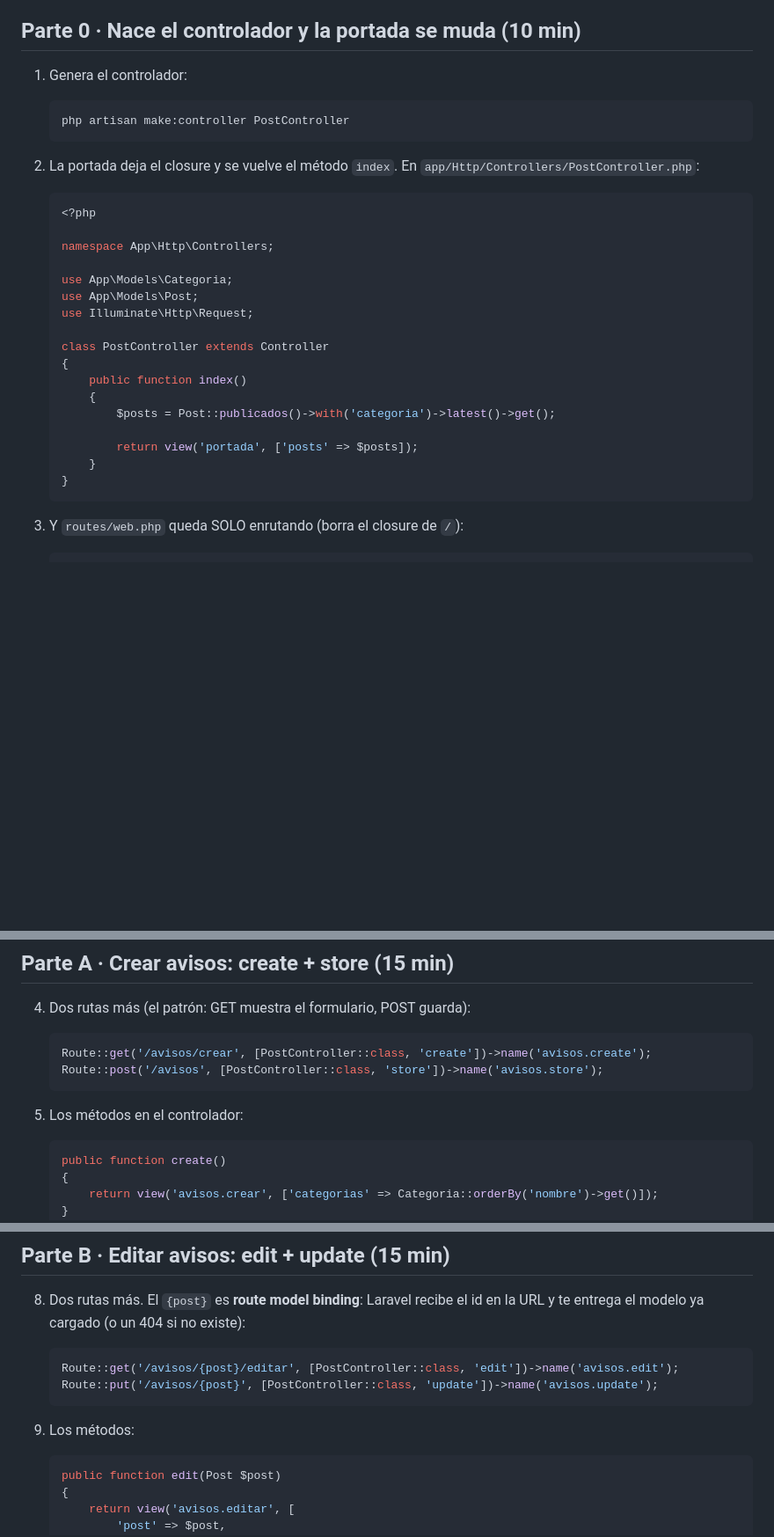
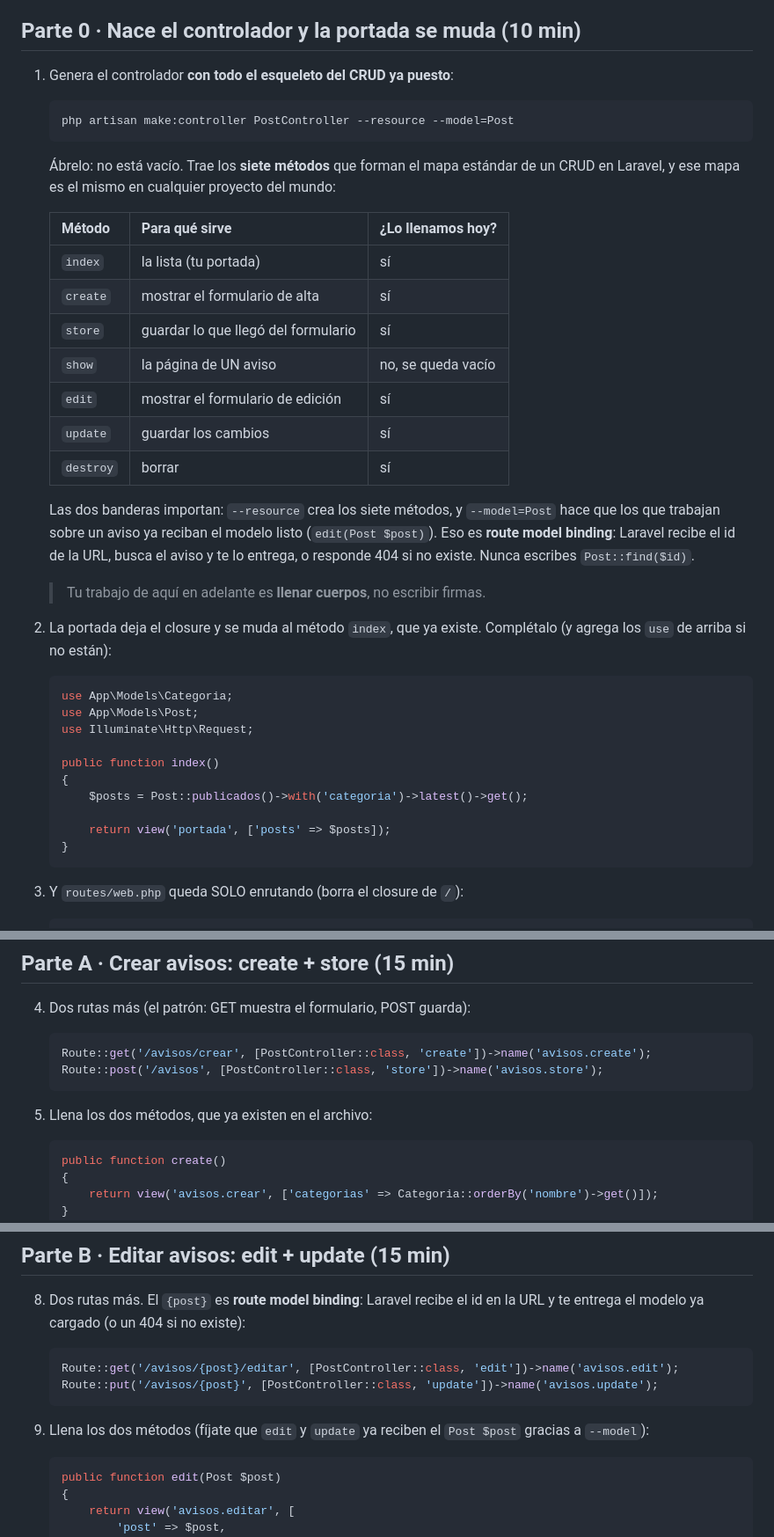
Before and after one commit to CristianHMartinez/curso2, a Markdown page: ejercicios/sesion2/05-crud-avisos.md, 3 parts joined by grey strips. Shown at 88% size. Rendered like a GitHub page; blank space fills up the shorter version.

Commit message:
Material de la sesion 2: base y guias de ejercicios

````diff
--- a/ejercicios/sesion2/05-crud-avisos.md
+++ b/ejercicios/sesion2/05-crud-avisos.md
@@ -8,29 +8,37 @@ El formulario del Ejercicio 1 es decorativo y la portada solo lee. Aquí el blog
 
 ## Parte 0 · Nace el controlador y la portada se muda (10 min)
 
-1. Genera el controlador:
+1. Genera el controlador **con todo el esqueleto del CRUD ya puesto**:
    ```bash
-   php artisan make:controller PostController
+   php artisan make:controller PostController --resource --model=Post
    ```
+   Ábrelo: no está vacío. Trae los **siete métodos** que forman el mapa estándar de un CRUD en Laravel, y ese mapa es el mismo en cualquier proyecto del mundo:
 
-2. La portada deja el closure y se vuelve el método `index`. En `app/Http/Controllers/PostController.php`:
+   | Método | Para qué sirve | ¿Lo llenamos hoy? |
+   |---|---|---|
+   | `index` | la lista (tu portada) | sí |
+   | `create` | mostrar el formulario de alta | sí |
+   | `store` | guardar lo que llegó del formulario | sí |
+   | `show` | la página de UN aviso | no, se queda vacío |
+   | `edit` | mostrar el formulario de edición | sí |
+   | `update` | guardar los cambios | sí |
+   | `destroy` | borrar | sí |
+
+   Las dos banderas importan: `--resource` crea los siete métodos, y `--model=Post` hace que los que trabajan sobre un aviso ya reciban el modelo listo (`edit(Post $post)`). Eso es **route model binding**: Laravel recibe el id de la URL, busca el aviso y te lo entrega, o responde 404 si no existe. Nunca escribes `Post::find($id)`.
+
+   > Tu trabajo de aquí en adelante es **llenar cuerpos**, no escribir firmas.
+
+2. La portada deja el closure y se muda al método `index`, que ya existe. Complétalo (y agrega los `use` de arriba si no están):
    ```php
-   <?php
-
-   namespace App\Http\Controllers;
-
    use App\Models\Categoria;
    use App\Models\Post;
    use Illuminate\Http\Request;
 
-   class PostController extends Controller
+   public function index()
    {
-       public function index()
-       {
-           $posts = Post::publicados()->with('categoria')->latest()->get();
+       $posts = Post::publicados()->with('categoria')->latest()->get();
 
-           return view('portada', ['posts' => $posts]);
-       }
+       return view('portada', ['posts' => $posts]);
    }
    ```
 
@@ -53,7 +61,7 @@ El formulario del Ejercicio 1 es decorativo y la portada solo lee. Aquí el blog
    Route::post('/avisos', [PostController::class, 'store'])->name('avisos.store');
    ```
 
-5. Los métodos en el controlador:
+5. Llena los dos métodos, que ya existen en el archivo:
    ```php
    public function create()
    {
@@ -133,7 +141,7 @@ El formulario del Ejercicio 1 es decorativo y la portada solo lee. Aquí el blog
    Route::put('/avisos/{post}', [PostController::class, 'update'])->name('avisos.update');
    ```
 
-9. Los métodos:
+9. Llena los dos métodos (fíjate que `edit` y `update` ya reciben el `Post $post` gracias a `--model`):
    ```php
    public function edit(Post $post)
    {
````
Also changed, not shown: other parts of ejercicios/sesion2/05-crud-avisos.md (+2 -1 lines).
